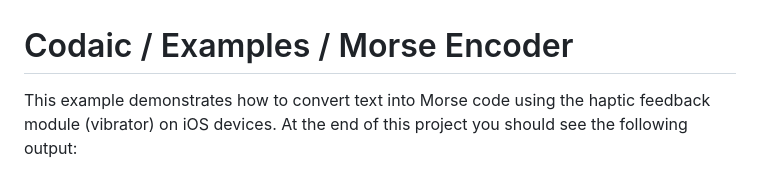
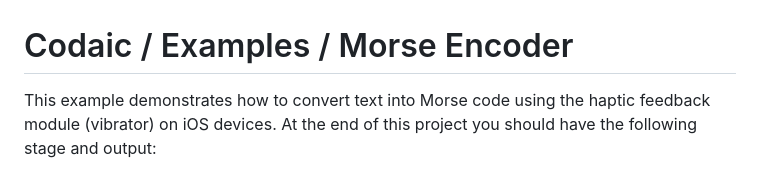
Before and after one commit to hrkltz/Codaic, a Markdown page: Examples/MorseEncoder.md, the part around one of its changes. Rendered like a GitHub page.

Commit message:
[1.4] update "Morse Encoder" example

```diff
--- a/Examples/MorseEncoder.md
+++ b/Examples/MorseEncoder.md
@@ -1,4 +1,4 @@
 # Codaic / Examples / Morse Encoder
 
-This example demonstrates how to convert text into Morse code using the haptic feedback module (vibrator) on iOS devices. At the end of this project you should see the following output:
+This example demonstrates how to convert text into Morse code using the haptic feedback module (vibrator) on iOS devices. At the end of this project you should have the following stage and output:
 
```
Also changed, not shown: other parts of Examples/MorseEncoder.md (+10 -2 lines).
